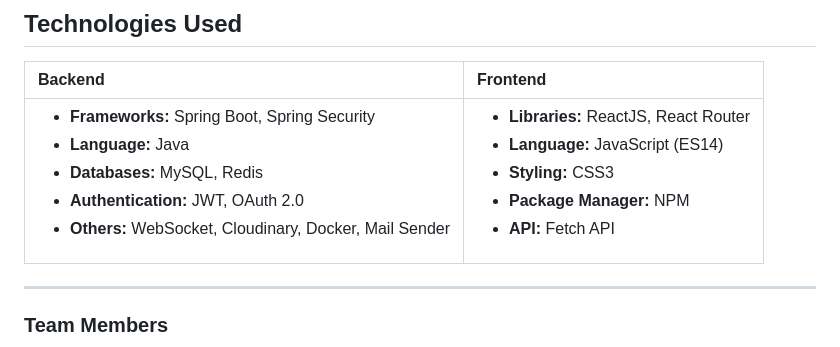
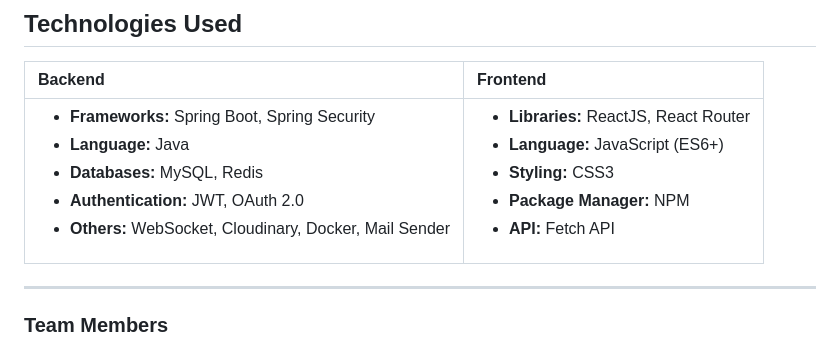
Before and after one commit to HoaqAnh/eFlex, a Markdown page: README.md, the part around the change. Drawn GitHub-style.

```diff
--- a/README.md
+++ b/README.md
@@ -54,7 +54,7 @@ This is a "Đồ án Cơ sở" by Software Engineering students. The project aim
 
 | Backend | Frontend |
 | :--- | :--- |
-| <ul><li>**Frameworks:** Spring Boot, Spring Security</li><li>**Language:** Java </li><li>**Databases:** MySQL, Redis</li><li>**Authentication:** JWT, OAuth 2.0</li><li>**Others:** WebSocket, Cloudinary, Docker, Mail Sender</li></ul> | <ul><li>**Libraries:** ReactJS, React Router</li><li>**Language:** JavaScript (ES14)</li><li>**Styling:** CSS3</li><li>**Package Manager:** NPM</li><li>**API:** Fetch API</li></ul> |
+| <ul><li>**Frameworks:** Spring Boot, Spring Security</li><li>**Language:** Java </li><li>**Databases:** MySQL, Redis</li><li>**Authentication:** JWT, OAuth 2.0</li><li>**Others:** WebSocket, Cloudinary, Docker, Mail Sender</li></ul> | <ul><li>**Libraries:** ReactJS, React Router</li><li>**Language:** JavaScript (ES6+)</li><li>**Styling:** CSS3</li><li>**Package Manager:** NPM</li><li>**API:** Fetch API</li></ul> |
 
 ---
 
```
